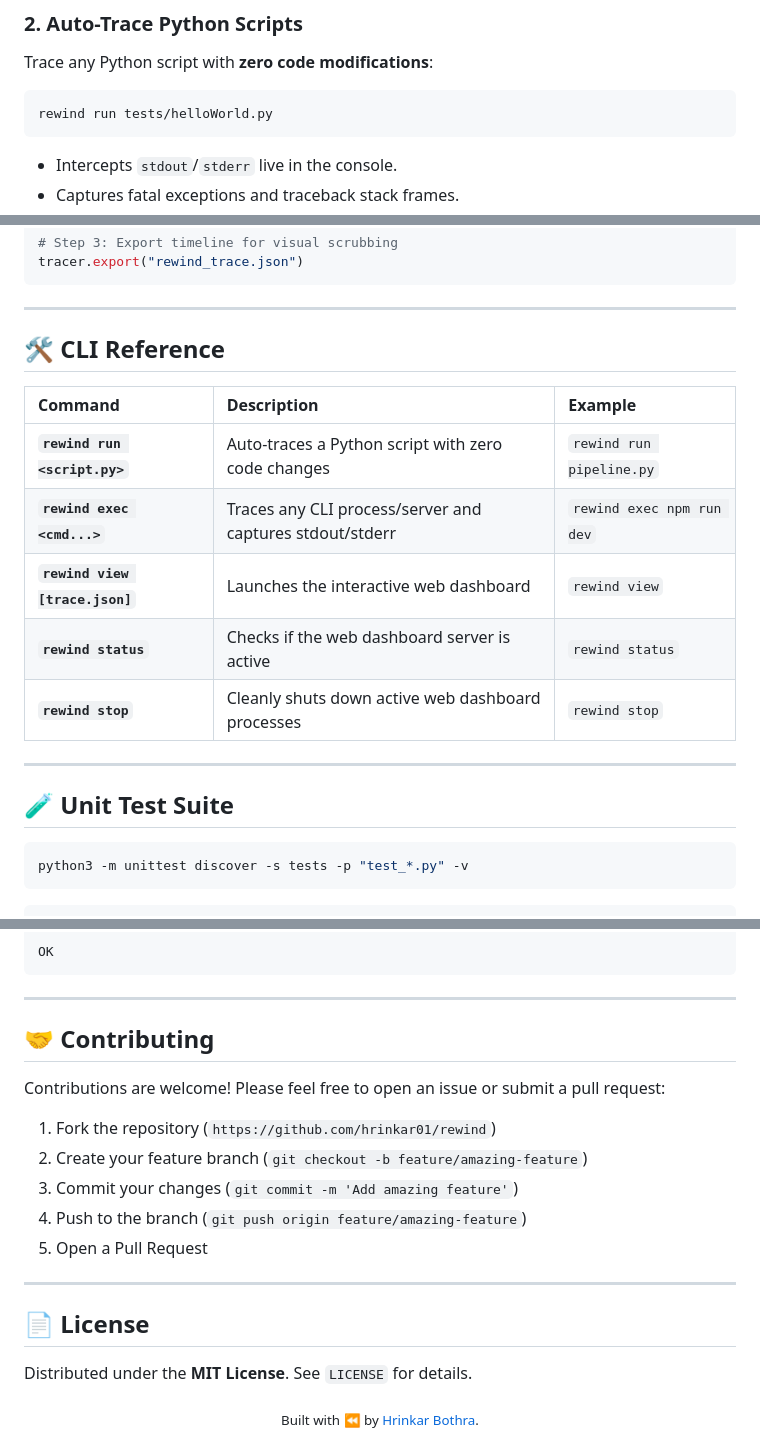
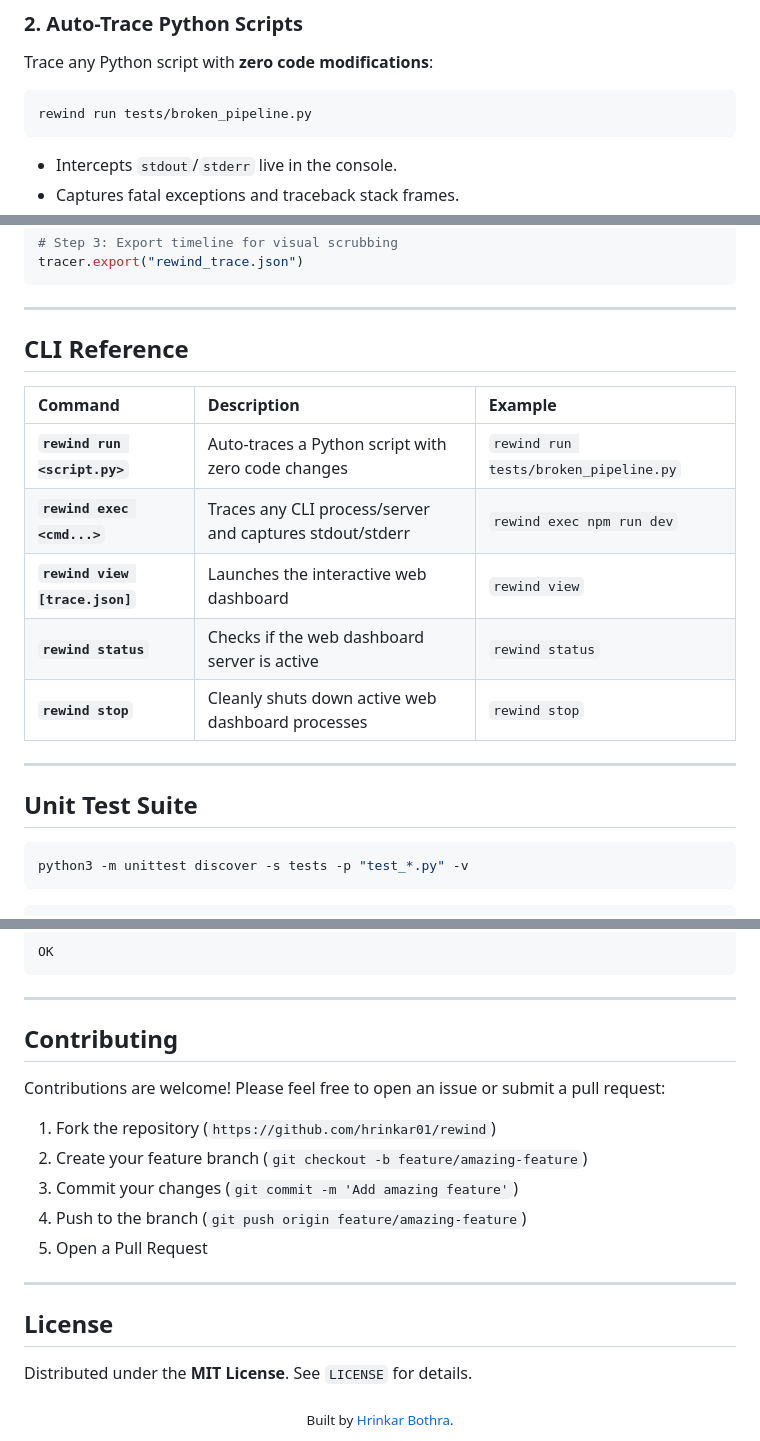
Before and after one commit to hrinkar01/rewind, a Markdown page: README.md, 3 parts joined by grey strips. Drawn GitHub-style.

````diff
--- a/README.md
+++ b/README.md
@@ -115,7 +115,7 @@ pip3 install -e .
 Trace any Python script with **zero code modifications**:
 
 ```bash
-rewind run tests/helloWorld.py
+rewind run tests/broken_pipeline.py
 ```
 
 * Intercepts `stdout`/`stderr` live in the console.
@@ -191,11 +191,11 @@ tracer.export("rewind_trace.json")
 
 ---
 
-## 🛠️ CLI Reference
+## CLI Reference
 
 | Command | Description | Example |
 | :--- | :--- | :--- |
-| **`rewind run <script.py>`** | Auto-traces a Python script with zero code changes | `rewind run pipeline.py` |
+| **`rewind run <script.py>`** | Auto-traces a Python script with zero code changes | `rewind run tests/broken_pipeline.py` |
 | **`rewind exec <cmd...>`** | Traces any CLI process/server and captures stdout/stderr | `rewind exec npm run dev` |
 | **`rewind view [trace.json]`** | Launches the interactive web dashboard | `rewind view` |
 | **`rewind status`** | Checks if the web dashboard server is active | `rewind status` |
@@ -203,7 +203,7 @@ tracer.export("rewind_trace.json")
 
 ---
 
-## 🧪 Unit Test Suite
+## Unit Test Suite
 
 ```bash
 python3 -m unittest discover -s tests -p "test_*.py" -v
@@ -232,7 +232,7 @@ OK
 
 ---
 
-## 🤝 Contributing
+## Contributing
 
 Contributions are welcome! Please feel free to open an issue or submit a pull request:
 
@@ -244,10 +244,10 @@ Contributions are welcome! Please feel free to open an issue or submit a pull re
 
 ---
 
-## 📄 License
+## License
 
 Distributed under the **MIT License**. See `LICENSE` for details.
 
 <div align="center">
-  <sub>Built with ⏪ by <a href="https://github.com/hrinkar01">Hrinkar Bothra</a>.</sub>
+  <sub>Built by <a href="https://github.com/hrinkar01">Hrinkar Bothra</a>.</sub>
 </div>
````
Also changed, not shown: other parts of README.md (+17 -17 lines).
